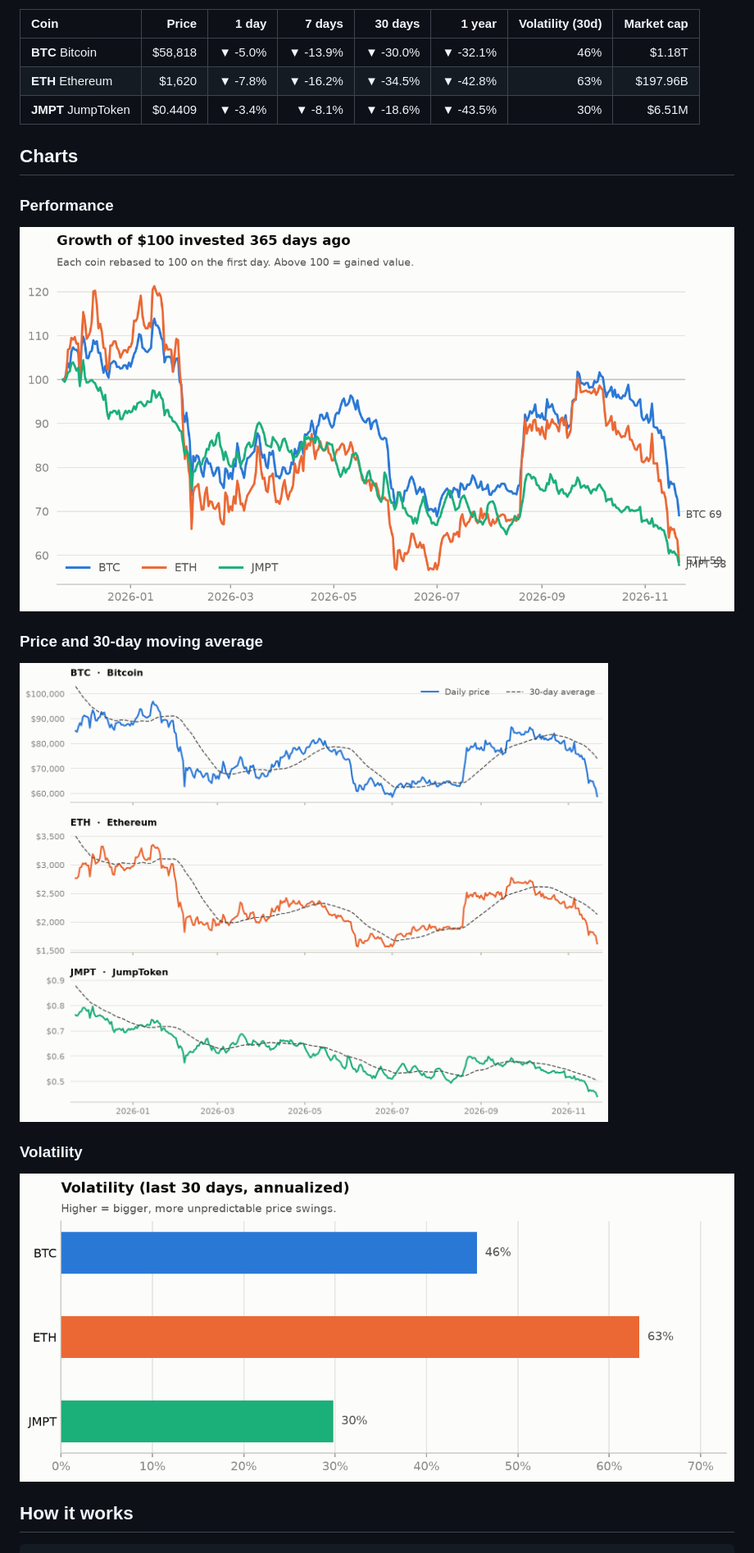
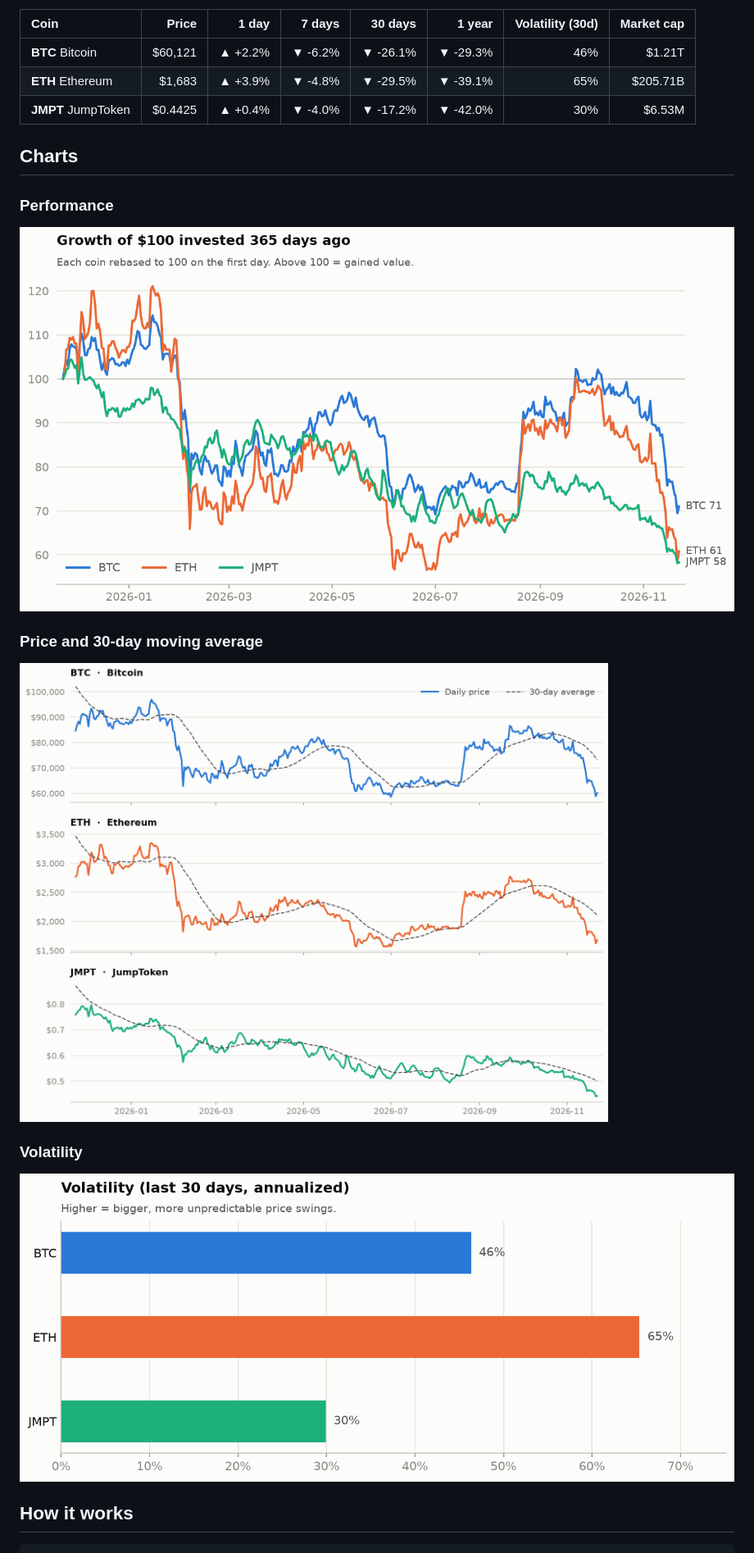
Before and after one commit to Gafardauda/crypto-market-tracker, a Markdown page: README.md, the part around one of its changes. Shown at 82% size. GitHub-like rendering; pictures changed too: charts/performance.png, charts/prices.png, charts/volatility.png.

Commit message:
data: market update 2026-11-22

```diff
--- a/README.md
+++ b/README.md
@@ -13,9 +13,9 @@ _Snapshot as of **2026-11-21 00:00 UTC**. Updated automatically every day._
 
 | Coin | Price | 1 day | 7 days | 30 days | 1 year | Volatility (30d) | Market cap |
 |:--|--:|--:|--:|--:|--:|--:|--:|
-| **BTC** Bitcoin | $58,818 | ▼ -5.0% | ▼ -13.9% | ▼ -30.0% | ▼ -32.1% | 46% | $1.18T |
-| **ETH** Ethereum | $1,620 | ▼ -7.8% | ▼ -16.2% | ▼ -34.5% | ▼ -42.8% | 63% | $197.96B |
-| **JMPT** JumpToken | $0.4409 | ▼ -3.4% | ▼ -8.1% | ▼ -18.6% | ▼ -43.5% | 30% | $6.51M |
+| **BTC** Bitcoin | $60,121 | ▲ +2.2% | ▼ -6.2% | ▼ -26.1% | ▼ -29.3% | 46% | $1.21T |
+| **ETH** Ethereum | $1,683 | ▲ +3.9% | ▼ -4.8% | ▼ -29.5% | ▼ -39.1% | 65% | $205.71B |
+| **JMPT** JumpToken | $0.4425 | ▲ +0.4% | ▼ -4.0% | ▼ -17.2% | ▼ -42.0% | 30% | $6.53M |
 <!-- STATS:END -->
 
 ## Charts
```
Also changed, not shown: other parts of README.md (+1 -1 lines), 1 other file.
